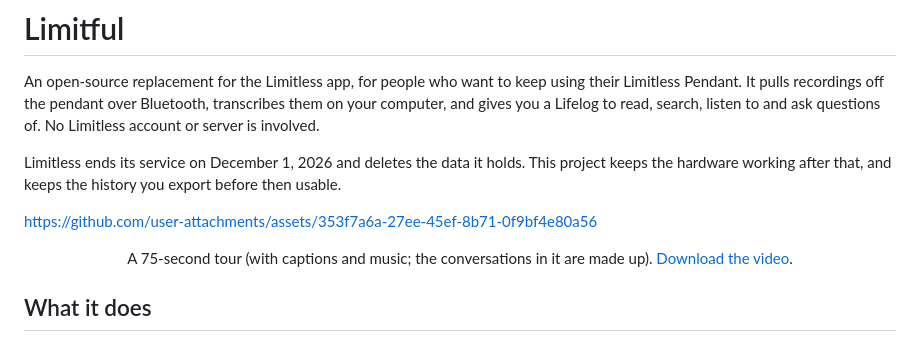
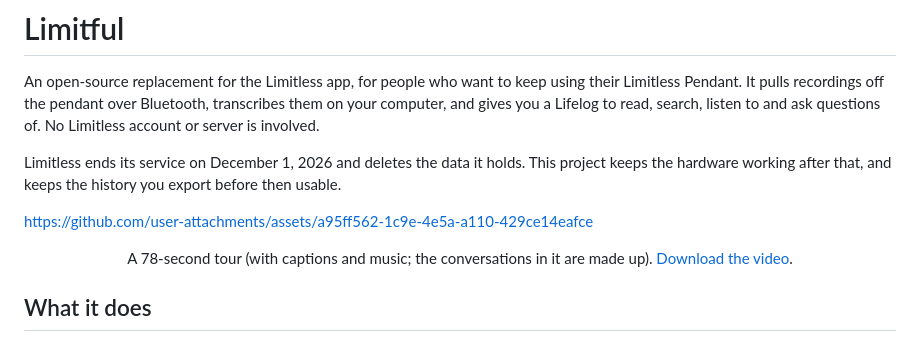
Before and after one commit to andreibondarev/limitful, a Markdown page: README.md, the part around the change. Rendered like a GitHub page.

```diff
--- a/README.md
+++ b/README.md
@@ -12,9 +12,9 @@ Limitless ends its service on December 1, 2026 and deletes the data it holds.
 This project keeps the hardware working after that, and keeps the history you
 export before then usable.
 
-https://github.com/user-attachments/assets/353f7a6a-27ee-45ef-8b71-0f9bf4e80a56
+https://github.com/user-attachments/assets/a95ff562-1c9e-4e5a-a110-429ce14eafce
 
-<p align="center">A 75-second tour (with captions and music; the conversations in it are made up). <a href="assets/promo/limitful-promo.mp4">Download the video</a>.</p>
+<p align="center">A 78-second tour (with captions and music; the conversations in it are made up). <a href="assets/promo/limitful-promo.mp4">Download the video</a>.</p>
 
 ## What it does
 
```
Also changed, not shown: assets/promo/README.md (+2 -2 lines), assets/promo/poster.jpg, 4 other files.
